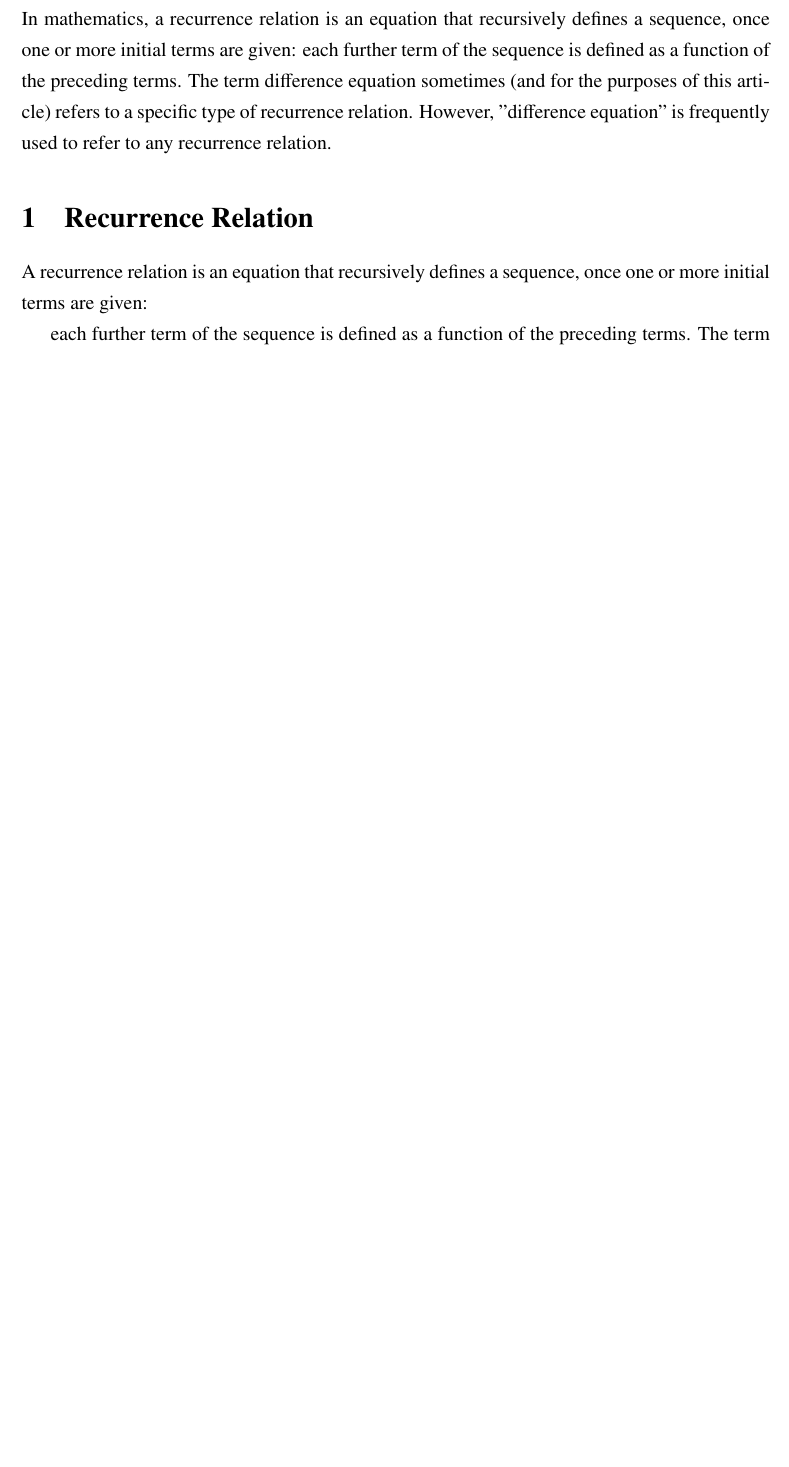
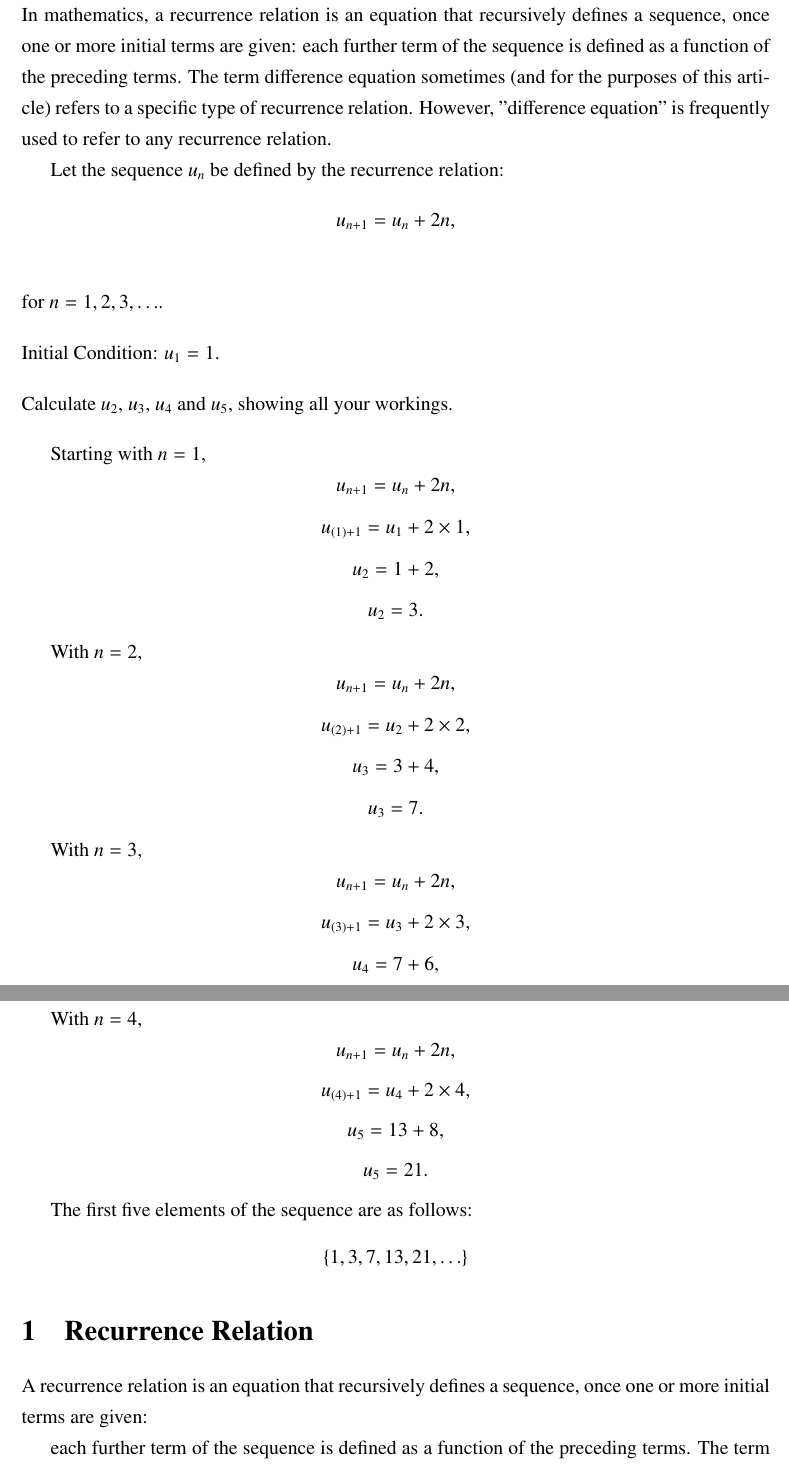
Before and after one commit to DiscreteMaths/DM10-Matrices, a LaTeX document (recurrencerelation.tex): part of page 1 of 2 before the commit and two parts of pages 1 and 2 of 3 after it, the two joined at a grey line, cut so that both start at the same text, the shorter picture padded with empty space. Compiled offline with pdfLaTeX.

Commit message:
Update recurrencerelation.tex

```diff
--- a/recurrencerelation.tex
+++ b/recurrencerelation.tex
@@ -46,6 +46,41 @@
 In mathematics, a recurrence relation is an equation that recursively defines a sequence, once one or more initial terms are given: each further term of the sequence is defined as a function of the preceding terms.
 The term difference equation sometimes (and for the purposes of this article) refers to a specific type of recurrence relation. However, "difference equation" is frequently used to refer to any recurrence relation.
 
+
+
+
+Let the sequence $u_n$ be defined by the recurrence relation:
+\[ u_{n+1} = u_n + 2n, \]
+\\ \bigskip
+for $n=1,2,3,\ldots$. \\ \bigskip Initial Condition: $u_1=1$.\\ \bigskip Calculate $u_2$, $u_3$, $u_4$ and $u_5$, showing all your workings.
+
+Starting with $n=1$,
+\[ u_{n+1} = u_n + 2n, \]
+\[ u_{(1)+1} = u_{1} + 2\times 1, \]
+\[ u_{2} = 1 + 2, \]
+\[ u_{2} = 3. \]
+
+With $n=2$,
+\[ u_{n+1} = u_n + 2n, \]
+\[ u_{(2)+1} = u_{2} + 2\times 2, \]
+\[ u_{3} = 3 + 4, \]
+\[ u_{3} = 7. \]
+
+With $n=3$,
+\[ u_{n+1} = u_n + 2n, \]
+\[ u_{(3)+1} = u_{3} + 2\times 3, \]
+\[ u_{4} = 7 + 6, \]
+\[ u_{4} = 13. \]
+
+With $n=4$,
+\[ u_{n+1} = u_n + 2n, \]
+\[ u_{(4)+1} = u_{4} + 2\times 4, \]
+\[ u_{5} = 13 + 8, \]
+\[ u_{5} = 21. \]
+
+The first five elements of the sequence are as follows:
+\[ \{1,3,7,13,21, \ldots\}
+\]
 
 
 %----------------------------------------------------------------------------------------------%
```
